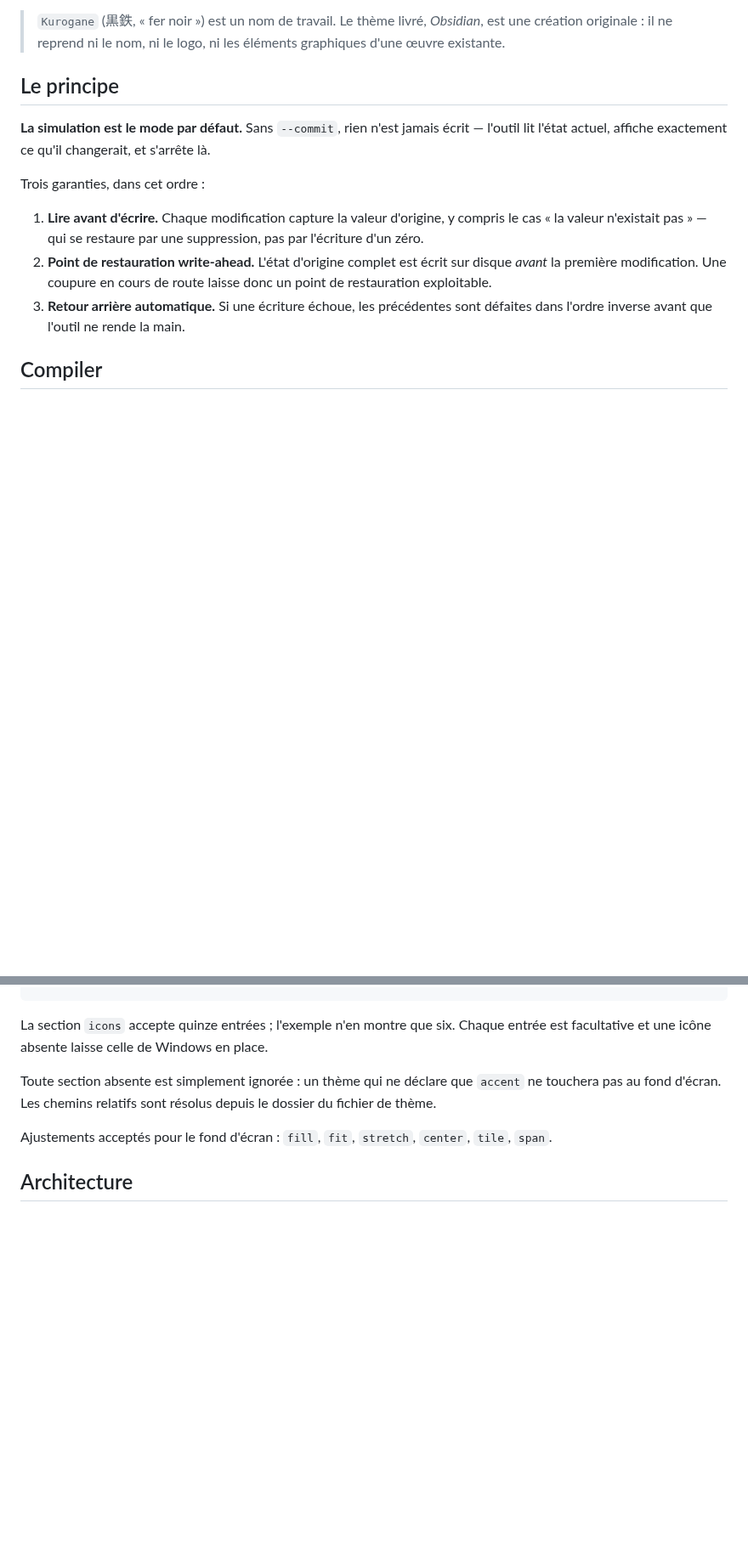
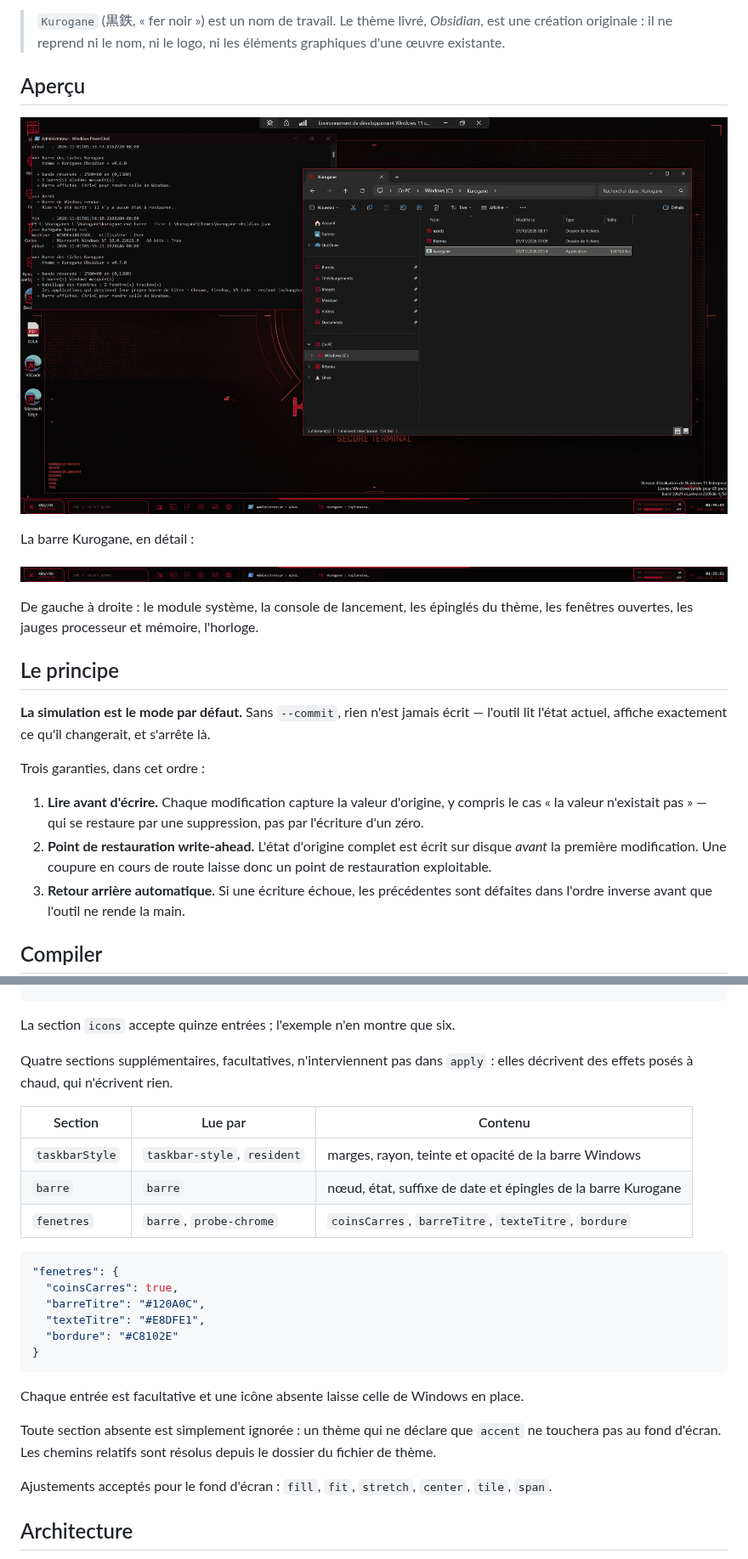
Before and after one commit to MatRoxGit/Kurogane, a Markdown page: README.md, 2 parts joined by grey strips. Shown at 85% size. GitHub-like rendering; pictures changed too: docs/apercu-barre.png (added), docs/apercu-bureau.png (added); blank space fills up the shorter version.

````diff
--- a/README.md
+++ b/README.md
@@ -14,6 +14,18 @@ plus bas.
 > `Kurogane` (黒鉄, « fer noir ») est un nom de travail. Le thème livré,
 > *Obsidian*, est une création originale : il ne reprend ni le nom, ni le logo,
 > ni les éléments graphiques d'une œuvre existante.
+
+## Aperçu
+
+![Le bureau sous le thème Obsidian](docs/apercu-bureau.png)
+
+La barre Kurogane, en détail :
+
+![La barre Kurogane](docs/apercu-barre.png)
+
+De gauche à droite : le module système, la console de lancement, les
+épinglés du thème, les fenêtres ouvertes, les jauges processeur et mémoire,
+l'horloge.
 
 ## Le principe
 
@@ -151,6 +170,24 @@ l'élévation ne la garantissant pas.
 ```
 
 La section `icons` accepte quinze entrées ; l'exemple n'en montre que six.
+
+Quatre sections supplémentaires, facultatives, n'interviennent pas dans
+`apply` : elles décrivent des effets posés à chaud, qui n'écrivent rien.
+
+| Section        | Lue par                   | Contenu                                           |
+| -------------- | ------------------------- | ------------------------------------------------- |
+| `taskbarStyle` | `taskbar-style`, `resident` | marges, rayon, teinte et opacité de la barre Windows |
+| `barre`        | `barre`                   | nœud, état, suffixe de date et épingles de la barre Kurogane |
+| `fenetres`     | `barre`, `probe-chrome`   | `coinsCarres`, `barreTitre`, `texteTitre`, `bordure` |
+
+```json
+"fenetres": {
+  "coinsCarres": true,
+  "barreTitre": "#120A0C",
+  "texteTitre": "#E8DFE1",
+  "bordure": "#C8102E"
+}
+```
 Chaque entrée est facultative et une icône absente laisse celle de Windows en
 place.
 
````
Also changed, not shown: other parts of README.md (+75 -3 lines), 16 other files.
